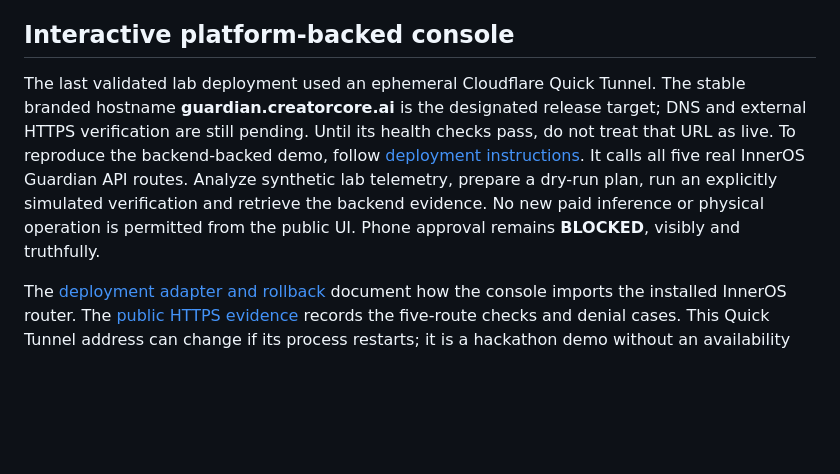
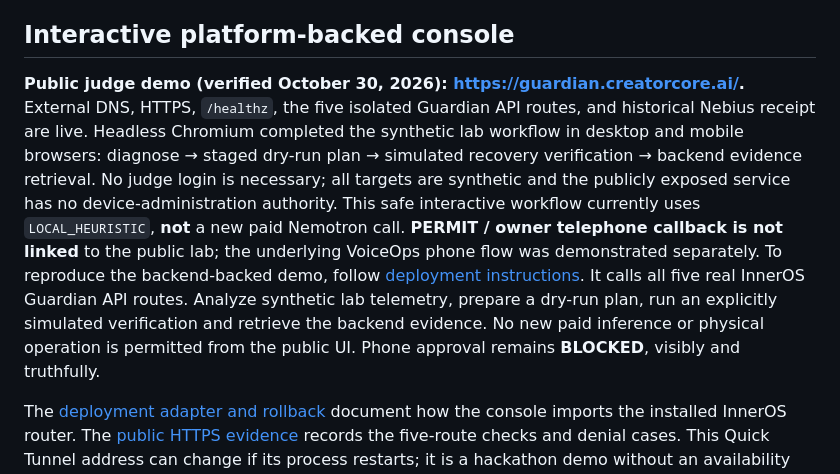
Before and after one commit to Rafa-Innerchispa/inneros-nebius-nvidia-physical-ai-2026, a Markdown page: README.md, the part around the change. Drawn GitHub-style; blank space fills up the shorter version.

Commit message:
docs: replace outdated deploy pending statement with live verified judge URL and explicit Nemotron / phone authority boundaries

```diff
--- a/README.md
+++ b/README.md
@@ -123,7 +123,7 @@ This was the second owner-approved attempt. The first failed in response parsing
 
 ## Interactive platform-backed console
 
-The last validated lab deployment used an ephemeral Cloudflare Quick Tunnel. The stable branded hostname **guardian.creatorcore.ai** is the designated release target; DNS and external HTTPS verification are still pending. Until its health checks pass, do not treat that URL as live. To reproduce the backend-backed demo, follow [deployment instructions](deployment/README.md). It calls all five real InnerOS Guardian API routes. Analyze synthetic lab telemetry, prepare a dry-run plan, run an explicitly simulated verification and retrieve the backend evidence. No new paid inference or physical operation is permitted from the public UI. Phone approval remains **BLOCKED**, visibly and truthfully.
+**Public judge demo (verified October 30, 2026): [https://guardian.creatorcore.ai/](https://guardian.creatorcore.ai/).** External DNS, HTTPS, `/healthz`, the five isolated Guardian API routes, and historical Nebius receipt are live. Headless Chromium completed the synthetic lab workflow in desktop and mobile browsers: diagnose → staged dry-run plan → simulated recovery verification → backend evidence retrieval. No judge login is necessary; all targets are synthetic and the publicly exposed service has no device-administration authority. This safe interactive workflow currently uses `LOCAL_HEURISTIC`, **not** a new paid Nemotron call. **PERMIT / owner telephone callback is not linked** to the public lab; the underlying VoiceOps phone flow was demonstrated separately. To reproduce the backend-backed demo, follow [deployment instructions](deployment/README.md). It calls all five real InnerOS Guardian API routes. Analyze synthetic lab telemetry, prepare a dry-run plan, run an explicitly simulated verification and retrieve the backend evidence. No new paid inference or physical operation is permitted from the public UI. Phone approval remains **BLOCKED**, visibly and truthfully.
 
 The [deployment adapter and rollback](deployment/README.md) document how the console imports the installed InnerOS router. The [public HTTPS evidence](docs/DEPLOYED_HTTP_EVIDENCE_20261027.json) records the five-route checks and denial cases. This Quick Tunnel address can change if its process restarts; it is a hackathon demo without an availability guarantee.
 
```
